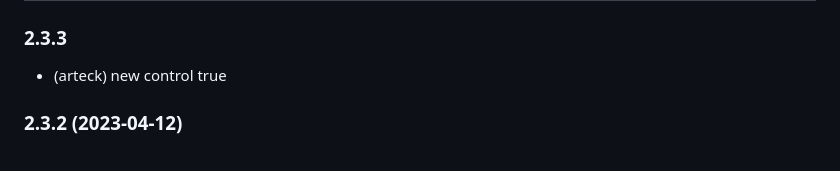
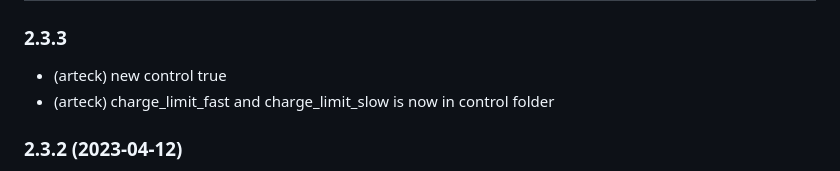
Before and after one commit to Newan/ioBroker.bluelink, a Markdown page: README.md, the part around the change. Rendered like a GitHub page.

```diff
--- a/README.md
+++ b/README.md
@@ -29,7 +29,7 @@ Login Infos : https://developers.kia.com/web/v1/kia/specification/account/accoun
 
 ### 2.3.3
 * (arteck) new control true
-
+* (arteck) charge_limit_fast and charge_limit_slow is now in control folder
 
 ### 2.3.2 (2023-04-12)
 * (arteck) force update only selected vin
```
